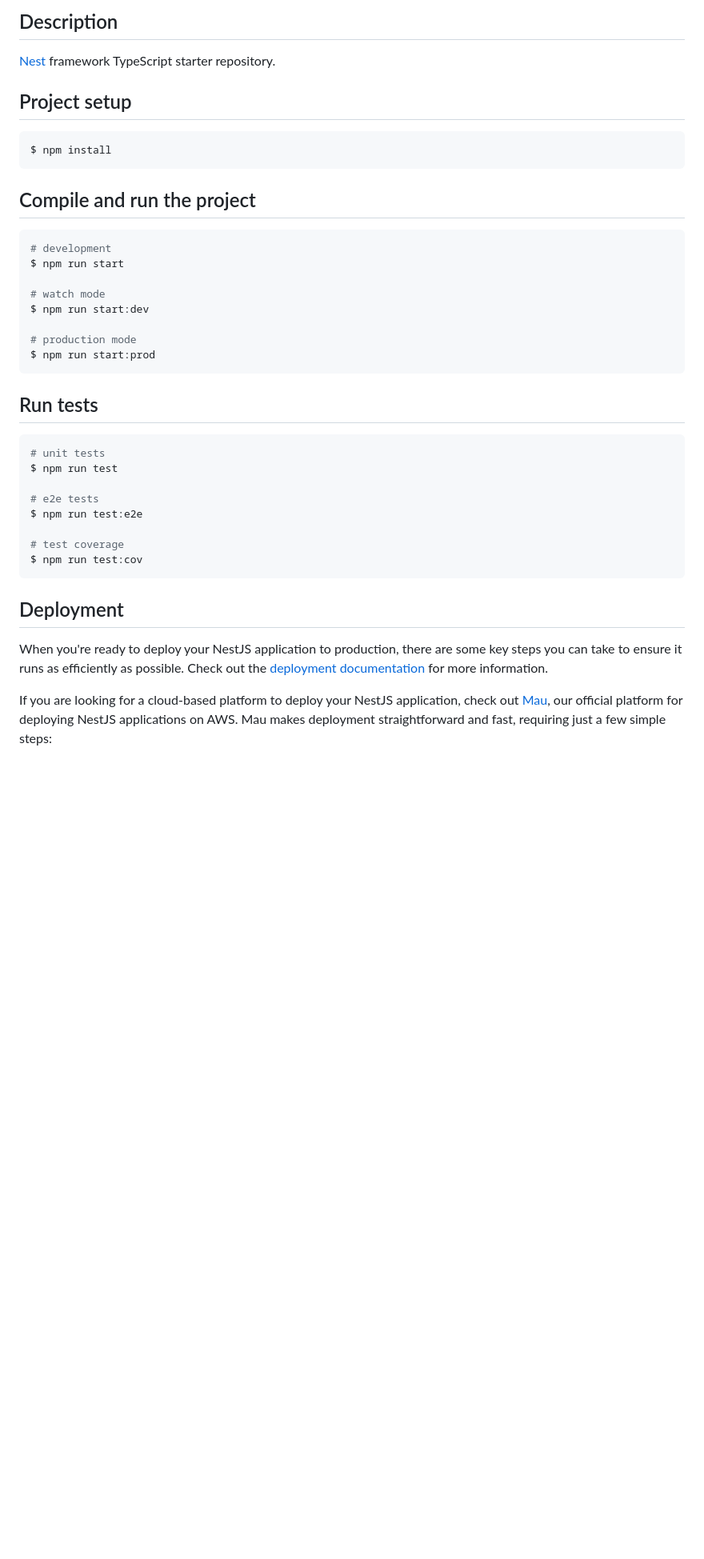
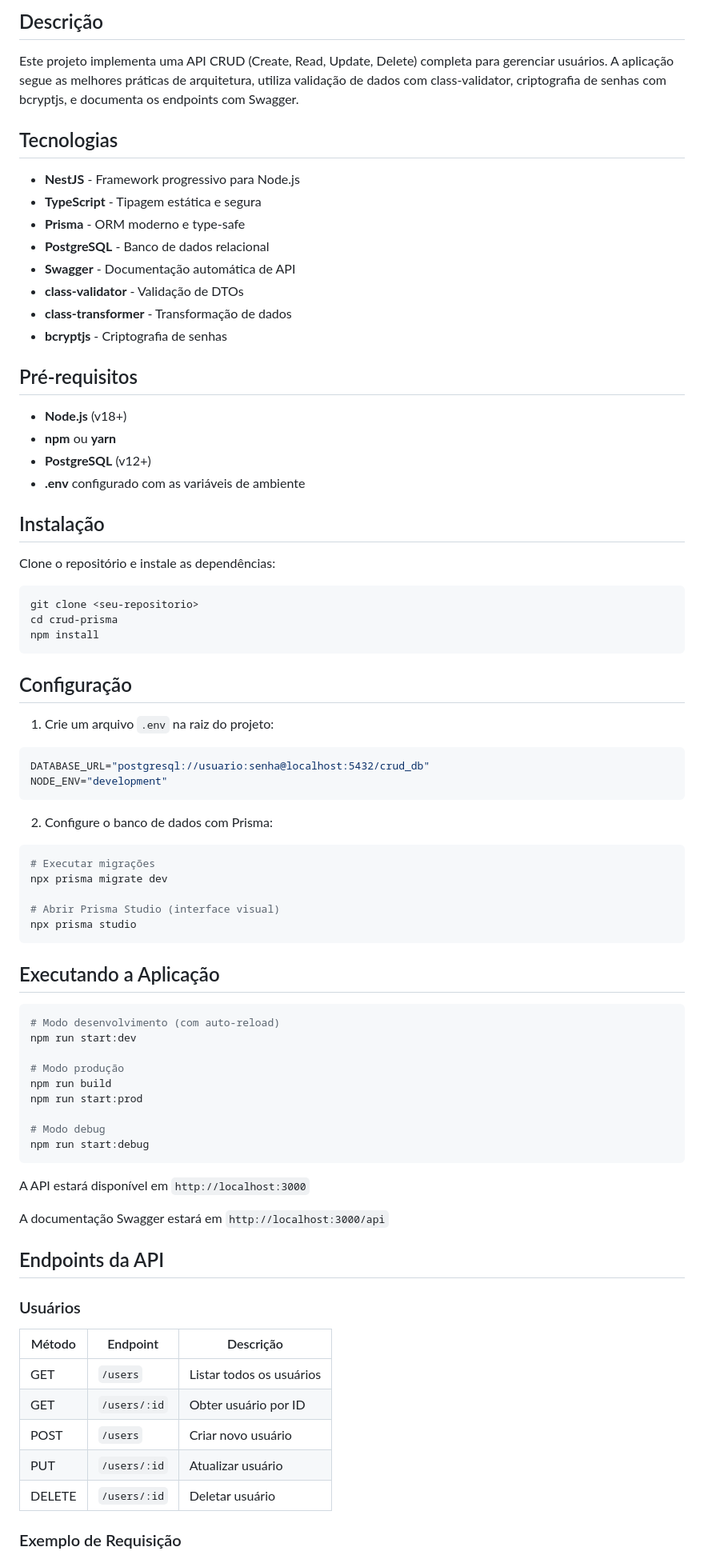
Before and after one commit to joaovcara/crud-prisma, a Markdown page: README.md, the part around one of its changes. Shown at 80% size. Drawn GitHub-style; blank space fills up the shorter version.

````diff
--- a/README.md
+++ b/README.md
@@ -23,42 +8,84 @@
 
-## Description
+## Descrição
 
-[Nest](https://github.com/nestjs/nest) framework TypeScript starter repository.
+Este projeto implementa uma API CRUD (Create, Read, Update, Delete) completa para gerenciar usuários. A aplicação segue as melhores práticas de arquitetura, utiliza validação de dados com class-validator, criptografia de senhas com bcryptjs, e documenta os endpoints com Swagger.
 
-## Project setup
+## Tecnologias
+
+- **NestJS** - Framework progressivo para Node.js
+- **TypeScript** - Tipagem estática e segura
+- **Prisma** - ORM moderno e type-safe
+- **PostgreSQL** - Banco de dados relacional
+- **Swagger** - Documentação automática de API
+- **class-validator** - Validação de DTOs
+- **class-transformer** - Transformação de dados
+- **bcryptjs** - Criptografia de senhas
+
+## Pré-requisitos
+
+- **Node.js** (v18+)
+- **npm** ou **yarn**
+- **PostgreSQL** (v12+)
+- **.env** configurado com as variáveis de ambiente
+
+## Instalação
+
+Clone o repositório e instale as dependências:
 
 ```bash
-$ npm install
+git clone <seu-repositorio>
+cd crud-prisma
+npm install
 ```
 
-## Compile and run the project
+## Configuração
+
+1. Crie um arquivo `.env` na raiz do projeto:
+
+```env
+DATABASE_URL="postgresql://usuario:senha@localhost:5432/crud_db"
+NODE_ENV="development"
+```
+
+2. Configure o banco de dados com Prisma:
 
 ```bash
-# development
-$ npm run start
+# Executar migrações
+npx prisma migrate dev
 
-# watch mode
-$ npm run start:dev
-
-# production mode
-$ npm run start:prod
+# Abrir Prisma Studio (interface visual)
+npx prisma studio
 ```
 
-## Run tests
+## Executando a Aplicação
 
 ```bash
-# unit tests
-$ npm run test
+# Modo desenvolvimento (com auto-reload)
+npm run start:dev
 
-# e2e tests
-$ npm run test:e2e
+# Modo produção
+npm run build
+npm run start:prod
 
-# test coverage
-$ npm run test:cov
+# Modo debug
+npm run start:debug
 ```
 
-## Deployment
+A API estará disponível em `http://localhost:3000`
 
-When you're ready to deploy your NestJS application to production, there are some key steps you can take to ensure it runs as efficiently as possible. Check out the [deployment documentation](https://docs.nestjs.com/deployment) for more information.
+A documentação Swagger estará em `http://localhost:3000/api`
 
-If you are looking for a cloud-based platform to deploy your NestJS application, check out [Mau](https://mau.nestjs.com), our official platform for deploying NestJS applications on AWS. Mau makes deployment straightforward and fast, requiring just a few simple steps:
+## Endpoints da API
+
+### Usuários
+
+| Método | Endpoint | Descrição |
+|--------|----------|-----------|
+| GET | `/users` | Listar todos os usuários |
+| GET | `/users/:id` | Obter usuário por ID |
+| POST | `/users` | Criar novo usuário |
+| PUT | `/users/:id` | Atualizar usuário |
+| DELETE | `/users/:id` | Deletar usuário |
+
+### Exemplo de Requisição
+
````
Also changed, not shown: other parts of README.md (+116 -38 lines).
